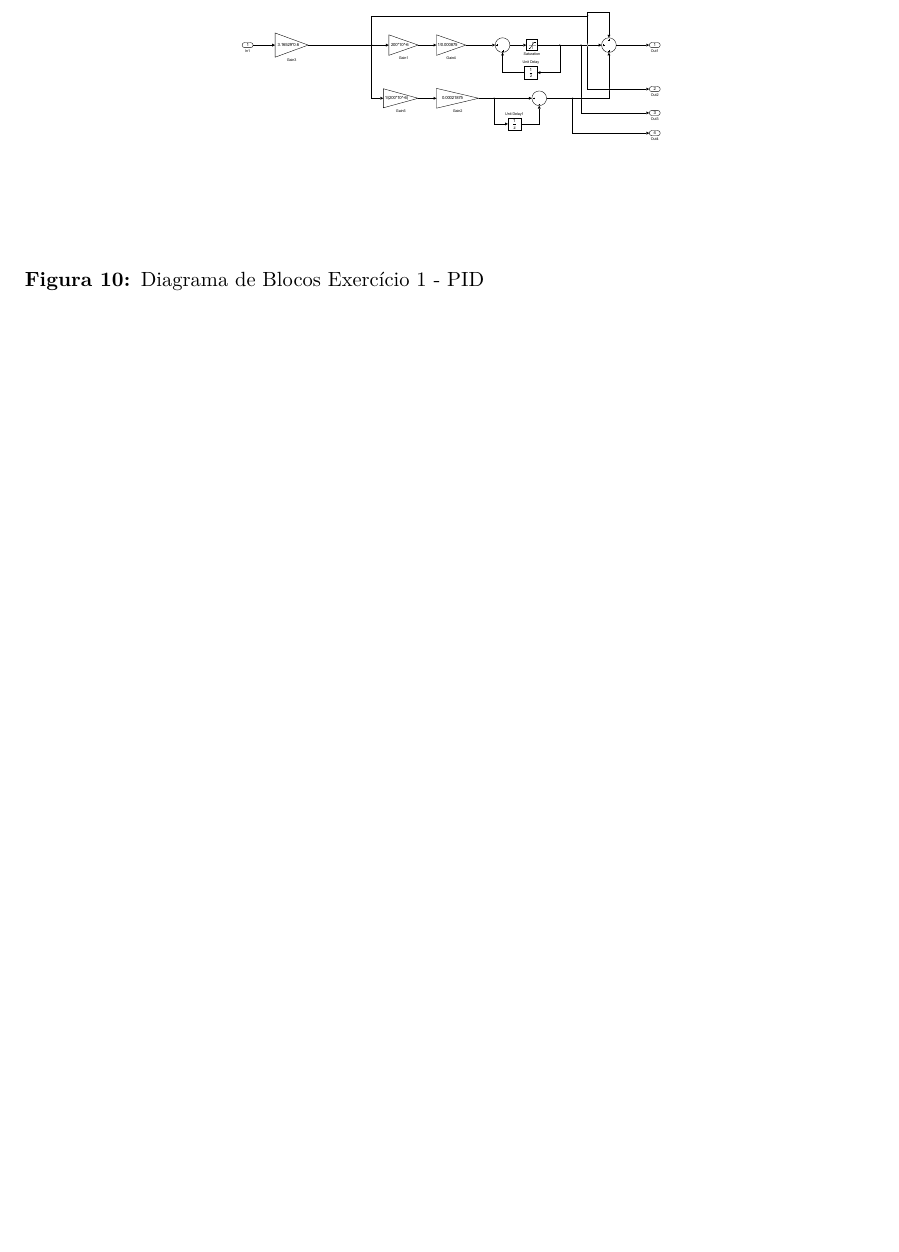
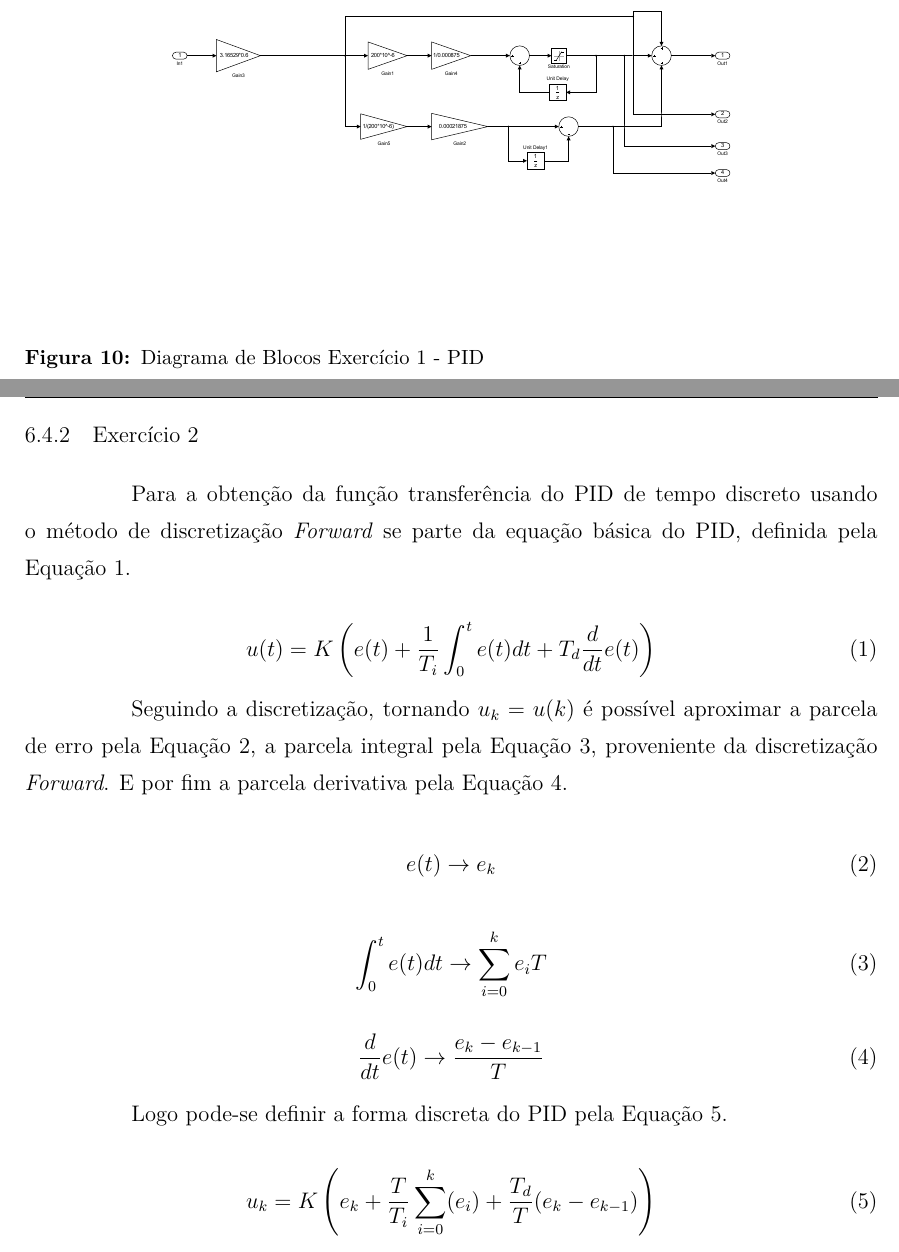
Before and after one commit to destroyer07/RelatoriosCD, a LaTeX document (CD-Praticas.tex, which reads Arquivos_tex/pratica_5.tex): part of page 21 of 23 before the commit and two parts of pages 21 and 22 of 24 after it, the two joined at a grey line, cut so that both start at the same text, the shorter picture padded with empty space. Compiled offline with XeLaTeX; a LaTeX package or settings file that is missing is left out.

Commit message:
Atualização

```diff
--- a/Arquivos_tex/pratica_5.tex
+++ b/Arquivos_tex/pratica_5.tex
@@ -69,7 +68,39 @@ Considerando o sistema descrito no exercício 2, desenvolva um script em Matlab
 
-	\begin{figure}[!th]
+	\begin{figure}[H]
 		\centering
-		\includegraphics[scale = .3]{Imagens/Exercicio1_PID_Simulink.pdf}
+		\includegraphics[scale = .4]{Imagens/Exercicio1_PID_Simulink.pdf}
 		\caption{Diagrama de Blocos Exercício 1 - PID}
 		\label{fig:Exercicio1_PID_Simulink}
 	\end{figure}
+
+\subsection{Exercício 2}
+	Para a obtenção da função transferência do PID de tempo discreto usando o método de discretização \emph{Forward} se parte da equação básica do PID, definida pela Equação \ref{PIDEmTempo}.
+
+	\begin{equation}
+		u(t) = K \left( e(t) + \frac{1}{T_{i}} \int_0^t e(t) dt + T_d \frac{d}{dt} e(t) \right)
+		\label{PIDEmTempo}
+	\end{equation}
+
+	Seguindo a discretização, tornando $u_k = u(k)$ é possível aproximar a parcela de erro pela Equação \ref{erro}, a parcela integral pela Equação \ref{integral}, proveniente da discretização \emph{Forward}. E por fim a parcela derivativa pela Equação \ref{derivada}.
+
+	\begin{equation}
+		e(t) \rightarrow e_k
+		\label{erro}
+	\end{equation}
+
+	\begin{equation}
+		\int_0^t e(t) dt \rightarrow \sum_{i=0}^{k} e_i T
+		\label{integral}
+	\end{equation}
+
+	\begin{equation}
+		\frac{d}{dt} e(t) \rightarrow \frac{e_k - e_{k-1}}{T}
+		\label{derivada}
+	\end{equation}
+
+	Logo pode-se definir a forma discreta do PID pela Equação \ref{PIDDiscreto}.
+
+	\begin{equation}
+	u_k = K \left( e_k + \frac{T}{T_i} \sum_{i=0}^{k} (e_i) + \frac{T_d}{T}(e_k - e_{k-1})\right)
+	\label{PIDDiscreto}
+	\end{equation}
--- a/CD-Praticas.tex
+++ b/CD-Praticas.tex
@@ -3,6 +3,7 @@
 \setmainlanguage{portuges}
 \usepackage[export]{adjustbox}
 \usepackage{fontspec}
+\usepackage{float}
 %\setmainfont{Calibri}
 \usepackage{utfprtexPropostaTCC}
 \usepackage[brazil]{babel}
```
Also changed, not shown: Imagens/Exercicio1_PID_SimulinkII.pdf, Arquivos_tex/pratica_5.tex (9 more changed lines).
